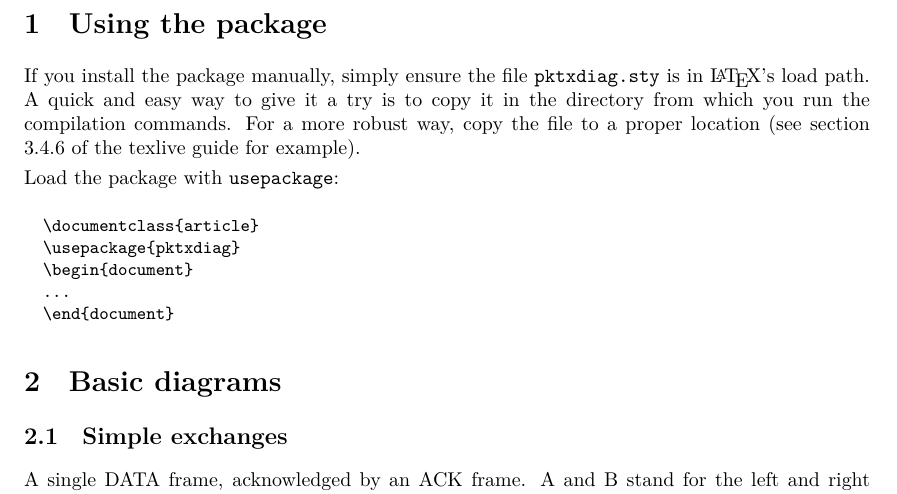
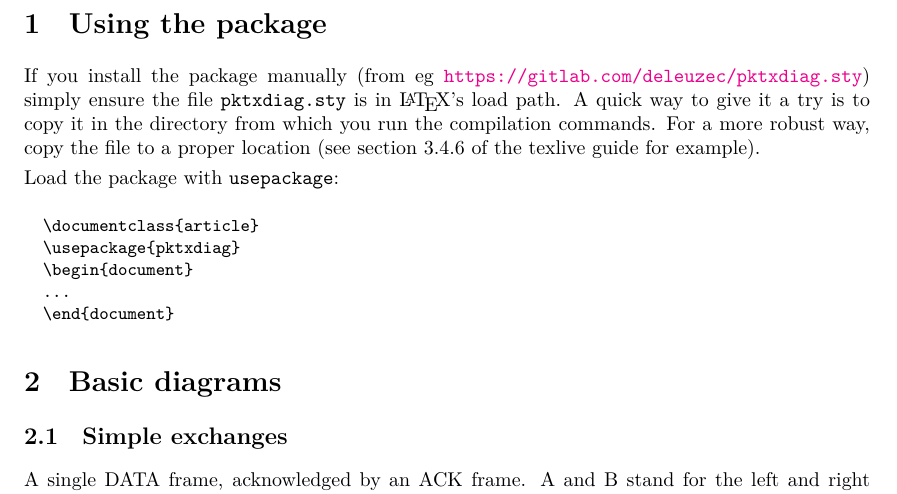
Before and after one commit to cdeleuze/pktxdiag.sty, a LaTeX document (pktxdiag.tex): part of page 3 of 29, cut so that both start at the same text. Compiled offline with LuaLaTeX.

Commit message:
Manual says about gitlab repo

```diff
--- a/pktxdiag.tex
+++ b/pktxdiag.tex
@@ -36,9 +36,10 @@
 
 \section{Using the package}
 
-If you install the package manually, simply ensure the file
-\texttt{pktxdiag.sty} is in \LaTeX's load path.  A quick and easy way
-to give it a try is to copy it in the directory from which you run the
+If you install the package manually (from eg
+\url{https://gitlab.com/deleuzec/pktxdiag.sty}) simply ensure the
+file \texttt{pktxdiag.sty} is in \LaTeX's load path.  A quick way to
+give it a try is to copy it in the directory from which you run the
 compilation commands.  For a more robust way, copy the file to a
 proper location (see section 3.4.6 of the texlive guide for example).
 
```
